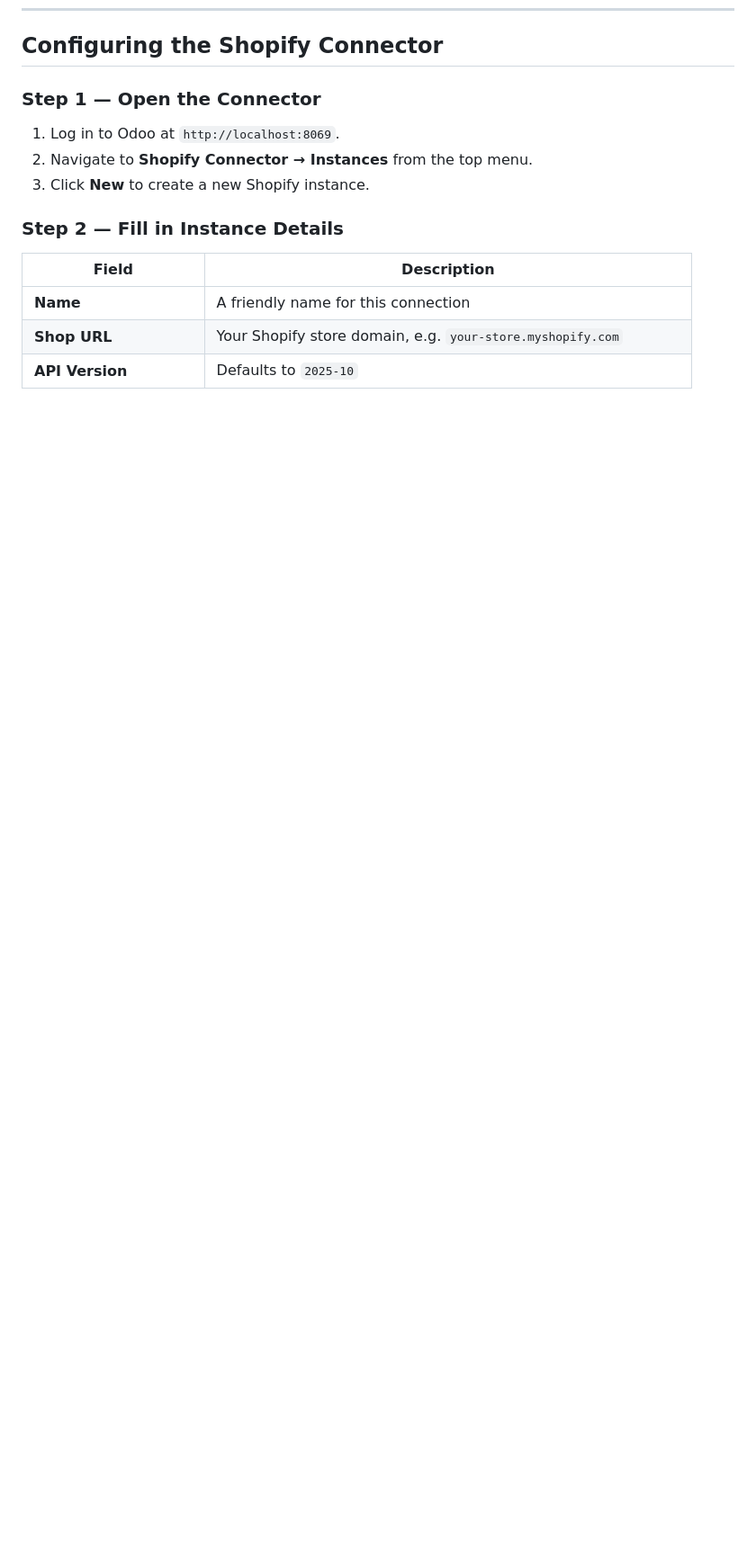
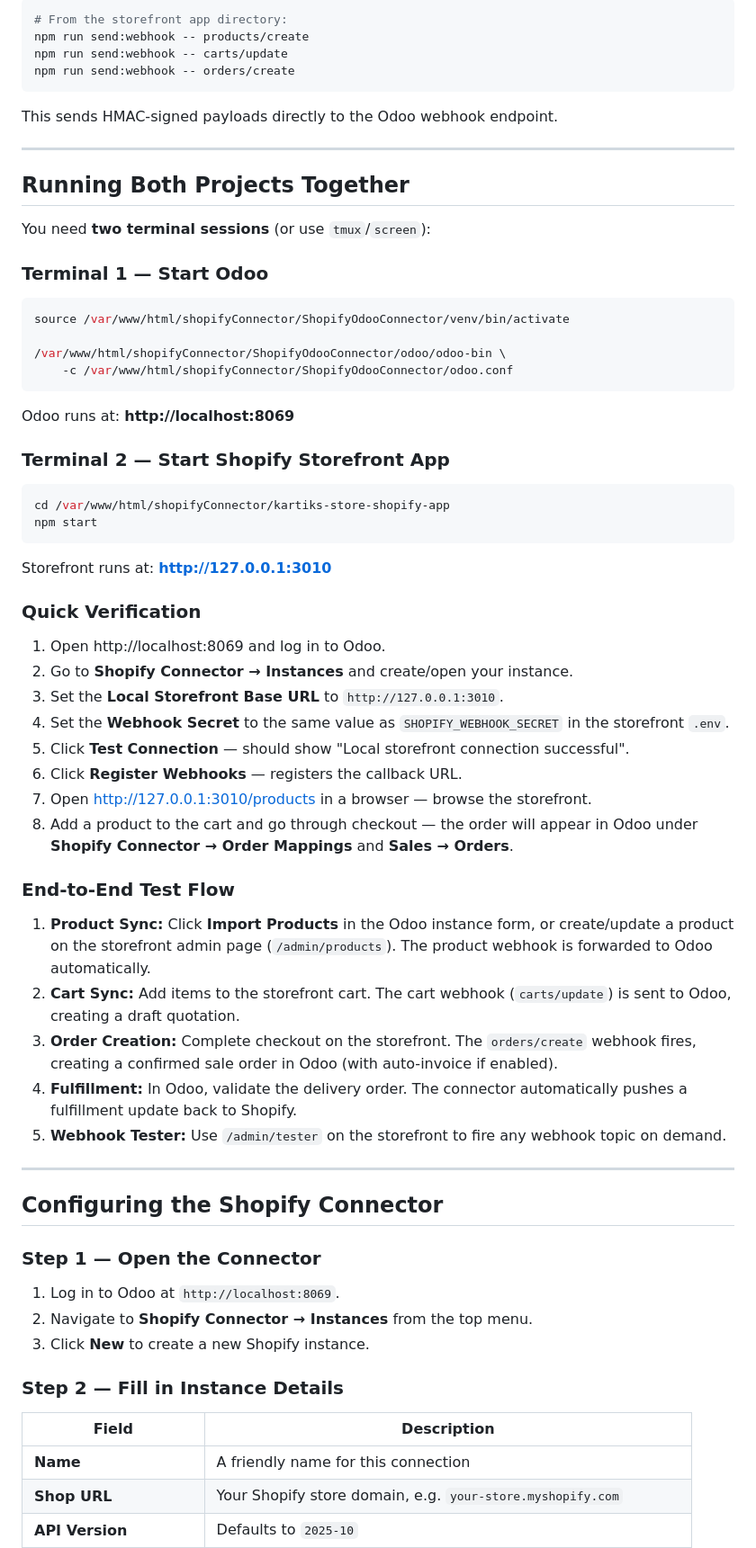
Before and after one commit to kartikk-svg/shopifyOdooConnector, a Markdown page: ShopifyOdooConnector/README.md, the part around one of its changes. Shown at 90% size. Rendered like a GitHub page; blank space fills up the shorter version.

````diff
--- a/ShopifyOdooConnector/README.md
+++ b/ShopifyOdooConnector/README.md
@@ -210,3 +278,59 @@ Default login credentials:
+```bash path=null start=null
+# From the storefront app directory:
+npm run send:webhook -- products/create
+npm run send:webhook -- carts/update
+npm run send:webhook -- orders/create
+```
+
+This sends HMAC-signed payloads directly to the Odoo webhook endpoint.
+
+---
+
+## Running Both Projects Together
+
+You need **two terminal sessions** (or use `tmux`/`screen`):
+
+### Terminal 1 — Start Odoo
+
+```bash path=null start=null
+source /var/www/html/shopifyConnector/ShopifyOdooConnector/venv/bin/activate
+
+/var/www/html/shopifyConnector/ShopifyOdooConnector/odoo/odoo-bin \
+    -c /var/www/html/shopifyConnector/ShopifyOdooConnector/odoo.conf
+```
+
+Odoo runs at: **http://localhost:8069**
+
+### Terminal 2 — Start Shopify Storefront App
+
+```bash path=null start=null
+cd /var/www/html/shopifyConnector/kartiks-store-shopify-app
+npm start
+```
+
+Storefront runs at: **http://127.0.0.1:3010**
+
+### Quick Verification
+
+1. Open http://localhost:8069 and log in to Odoo.
+2. Go to **Shopify Connector → Instances** and create/open your instance.
+3. Set the **Local Storefront Base URL** to `http://127.0.0.1:3010`.
+4. Set the **Webhook Secret** to the same value as `SHOPIFY_WEBHOOK_SECRET` in the storefront `.env`.
+5. Click **Test Connection** — should show "Local storefront connection successful".
+6. Click **Register Webhooks** — registers the callback URL.
+7. Open http://127.0.0.1:3010/products in a browser — browse the storefront.
+8. Add a product to the cart and go through checkout — the order will appear in Odoo under **Shopify Connector → Order Mappings** and **Sales → Orders**.
+
+### End-to-End Test Flow
+
+1. **Product Sync:** Click **Import Products** in the Odoo instance form, or create/update a product on the storefront admin page (`/admin/products`). The product webhook is forwarded to Odoo automatically.
+2. **Cart Sync:** Add items to the storefront cart. The cart webhook (`carts/update`) is sent to Odoo, creating a draft quotation.
+3. **Order Creation:** Complete checkout on the storefront. The `orders/create` webhook fires, creating a confirmed sale order in Odoo (with auto-invoice if enabled).
+4. **Fulfillment:** In Odoo, validate the delivery order. The connector automatically pushes a fulfillment update back to Shopify.
+5. **Webhook Tester:** Use `/admin/tester` on the storefront to fire any webhook topic on demand.
+
+---
+
 ## Configuring the Shopify Connector
 
 ### Step 1 — Open the Connector
````
Also changed, not shown: other parts of ShopifyOdooConnector/README.md (+68 -0 lines).
